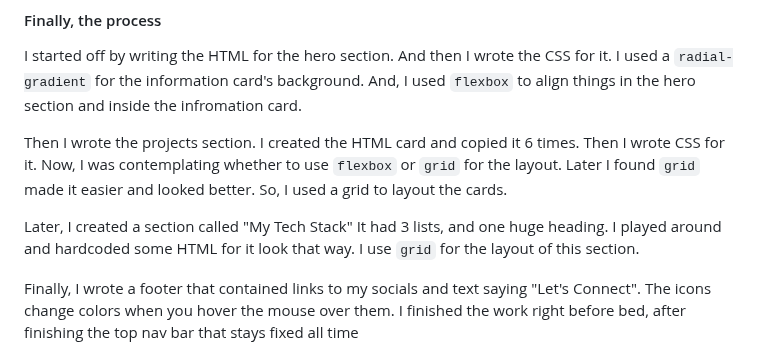
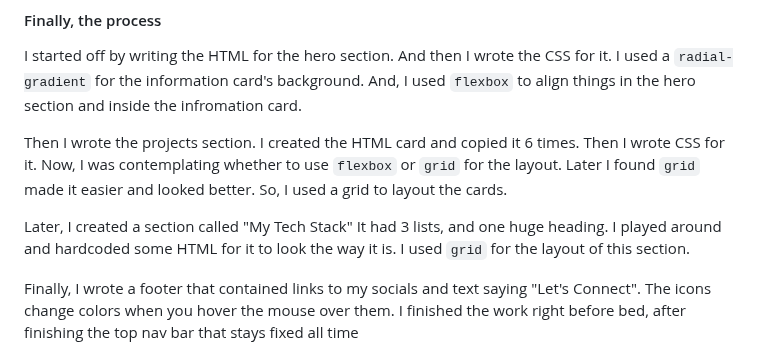
Before and after one commit to CharanMN7/Personal-Portfolio-Page, a Markdown page: README.md, the part around the change. Rendered like a GitHub page.

```diff
--- a/README.md
+++ b/README.md
@@ -54,7 +54,7 @@ I started off by writing the HTML for the hero section. And then I wrote the CSS
 
 Then I wrote the projects section. I created the HTML card and copied it 6 times. Then I wrote CSS for it. Now, I was contemplating whether to use `flexbox` or `grid` for the layout. Later I found `grid` made it easier and looked better. So, I used a grid to layout the cards.
 
-Later, I created a section called "My Tech Stack" It had 3 lists, and one huge heading. I played around and hardcoded some HTML for it look that way. I use `grid` for the layout of this section.
+Later, I created a section called "My Tech Stack" It had 3 lists, and one huge heading. I played around and hardcoded some HTML for it to look the way it is. I used `grid` for the layout of this section.
 
 Finally, I wrote a footer that contained links to my socials and text saying "Let's Connect". The icons change colors when you hover the mouse over them. I finished the work right before bed, after finishing the top nav bar that stays fixed all time
 
```
